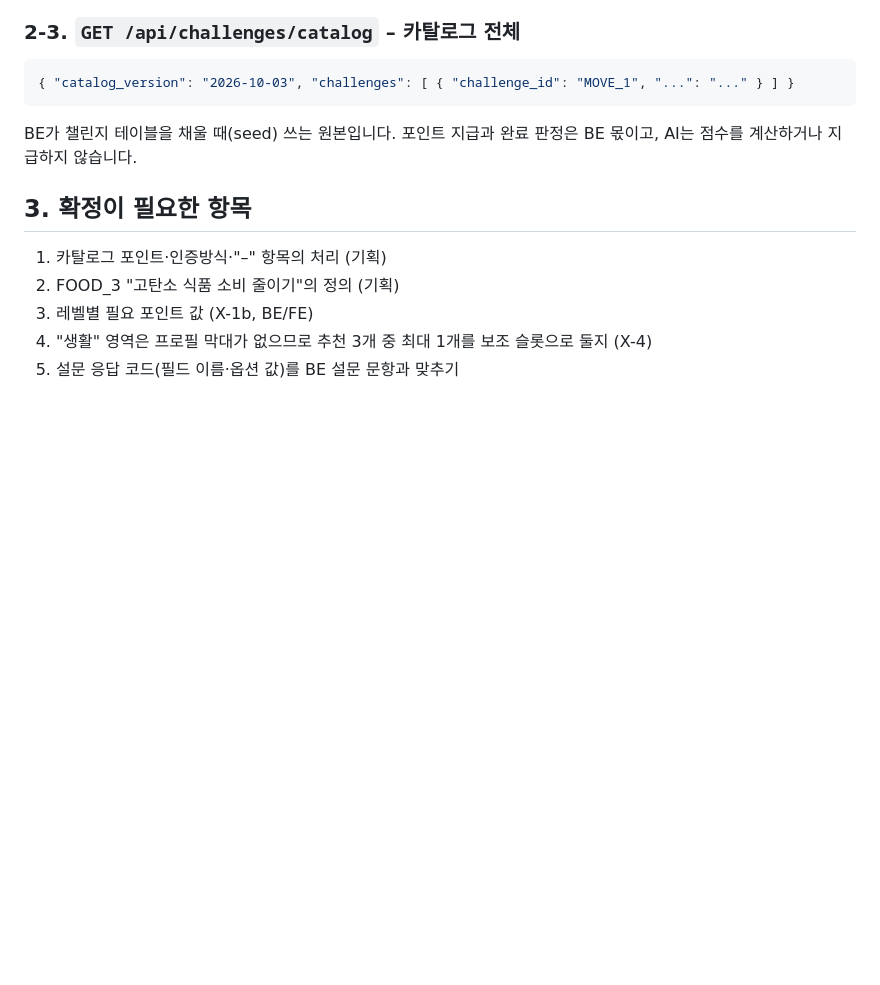
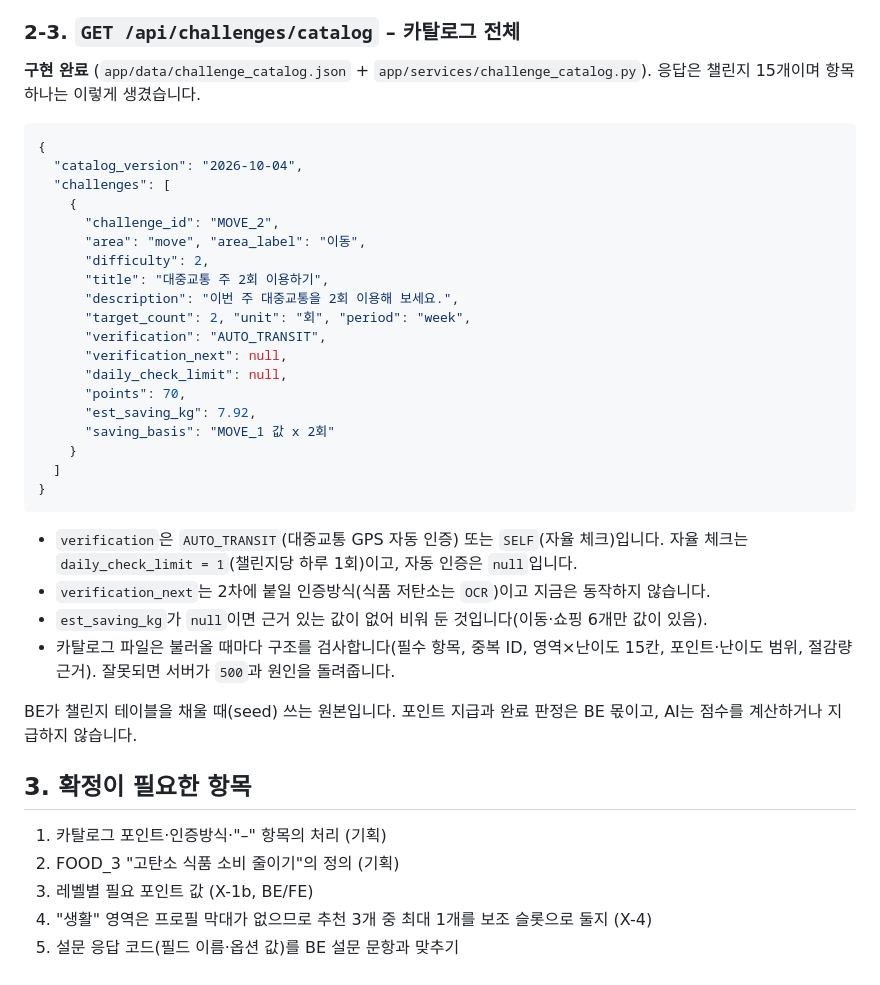
Before and after one commit to Team-EDF/EDF-AI, a Markdown page: GreenAction_catalog_api_draft.md, the part around the change. Drawn GitHub-style; blank space fills up the shorter version.

Commit message:
docs: 카탈로그 API 구현 내용과 진행 상황 갱신

````diff
--- a/GreenAction_catalog_api_draft.md
+++ b/GreenAction_catalog_api_draft.md
@@ -157,9 +157,33 @@
 - 난이도·포인트·절감량·인증방식은 카탈로그의 고정값이며 LLM이 바꾸지 않습니다.
 
 ### 2-3. `GET /api/challenges/catalog` – 카탈로그 전체
+**구현 완료** (`app/data/challenge_catalog.json` + `app/services/challenge_catalog.py`). 응답은 챌린지 15개이며 항목 하나는 이렇게 생겼습니다.
 ```json
-{ "catalog_version": "2026-10-03", "challenges": [ { "challenge_id": "MOVE_1", "...": "..." } ] }
+{
+  "catalog_version": "2026-10-04",
+  "challenges": [
+    {
+      "challenge_id": "MOVE_2",
+      "area": "move", "area_label": "이동",
+      "difficulty": 2,
+      "title": "대중교통 주 2회 이용하기",
+      "description": "이번 주 대중교통을 2회 이용해 보세요.",
+      "target_count": 2, "unit": "회", "period": "week",
+      "verification": "AUTO_TRANSIT",
+      "verification_next": null,
+      "daily_check_limit": null,
+      "points": 70,
+      "est_saving_kg": 7.92,
+      "saving_basis": "MOVE_1 값 x 2회"
+    }
+  ]
+}
 ```
+- `verification`은 `AUTO_TRANSIT`(대중교통 GPS 자동 인증) 또는 `SELF`(자율 체크)입니다. 자율 체크는 `daily_check_limit = 1`(챌린지당 하루 1회)이고, 자동 인증은 `null`입니다.
+- `verification_next`는 2차에 붙일 인증방식(식품 저탄소는 `OCR`)이고 지금은 동작하지 않습니다.
+- `est_saving_kg`가 `null`이면 근거 있는 값이 없어 비워 둔 것입니다(이동·쇼핑 6개만 값이 있음).
+- 카탈로그 파일은 불러올 때마다 구조를 검사합니다(필수 항목, 중복 ID, 영역×난이도 15칸, 포인트·난이도 범위, 절감량 근거). 잘못되면 서버가 `500`과 원인을 돌려줍니다.
+
 BE가 챌린지 테이블을 채울 때(seed) 쓰는 원본입니다. 포인트 지급과 완료 판정은 BE 몫이고, AI는 점수를 계산하거나 지급하지 않습니다.
 
 ## 3. 확정이 필요한 항목
````
Also changed, not shown: WBS_green_action.md (+3 -1 lines).
